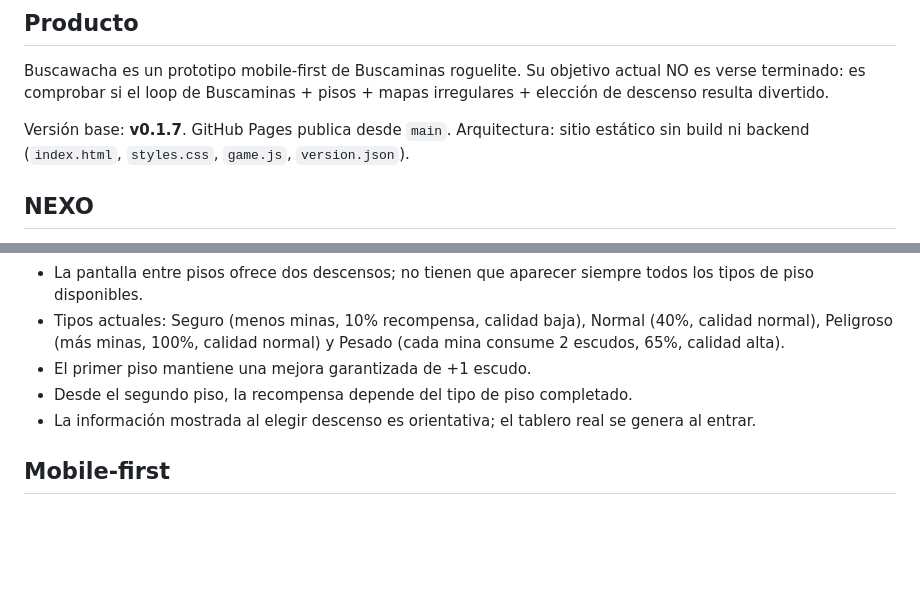
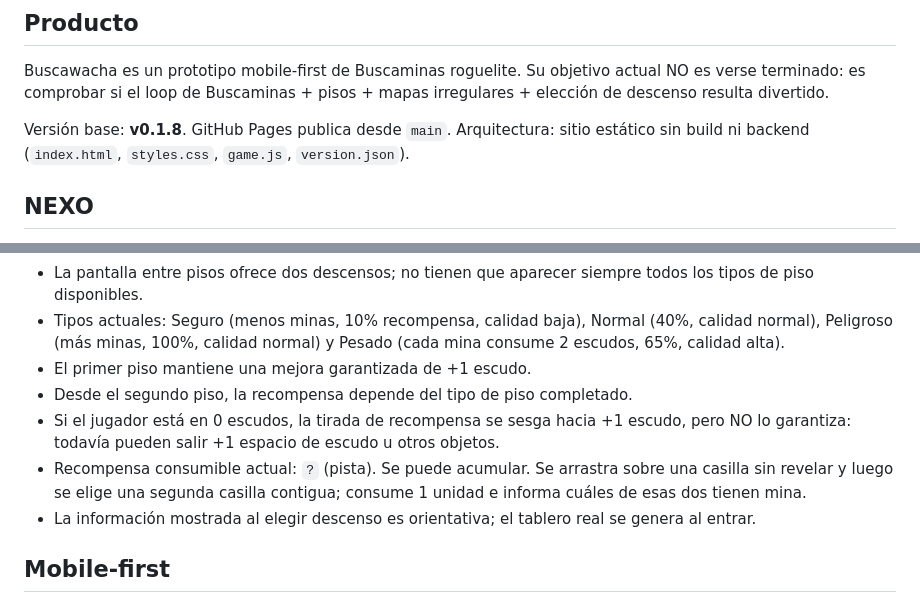
Before and after one commit to guerrasur/buscawacha, a Markdown page: AGENTS.md, 2 parts joined by grey strips. Rendered like a GitHub page; blank space fills up the shorter version.

Commit message:
Document clue consumable and reward weighting

```diff
--- a/AGENTS.md
+++ b/AGENTS.md
@@ -4,7 +4,7 @@
 
 Buscawacha es un prototipo mobile-first de Buscaminas roguelite. Su objetivo actual NO es verse terminado: es comprobar si el loop de Buscaminas + pisos + mapas irregulares + elección de descenso resulta divertido.
 
-Versión base: **v0.1.7**.
+Versión base: **v0.1.8**.
 GitHub Pages publica desde `main`.
 Arquitectura: sitio estático sin build ni backend (`index.html`, `styles.css`, `game.js`, `version.json`).
 
@@ -54,6 +54,8 @@ Los desbloqueos habilitan nuevas geometrías. No deben mejorar las probabilidade
 - Tipos actuales: Seguro (menos minas, 10% recompensa, calidad baja), Normal (40%, calidad normal), Peligroso (más minas, 100%, calidad normal) y Pesado (cada mina consume 2 escudos, 65%, calidad alta).
 - El primer piso mantiene una mejora garantizada de +1 escudo.
 - Desde el segundo piso, la recompensa depende del tipo de piso completado.
+- Si el jugador está en 0 escudos, la tirada de recompensa se sesga hacia +1 escudo, pero NO lo garantiza: todavía pueden salir +1 espacio de escudo u otros objetos.
+- Recompensa consumible actual: `?` (pista). Se puede acumular. Se arrastra sobre una casilla sin revelar y luego se elige una segunda casilla contigua; consume 1 unidad e informa cuáles de esas dos tienen mina.
 - La información mostrada al elegir descenso es orientativa; el tablero real se genera al entrar.
 
 ## Mobile-first
```
